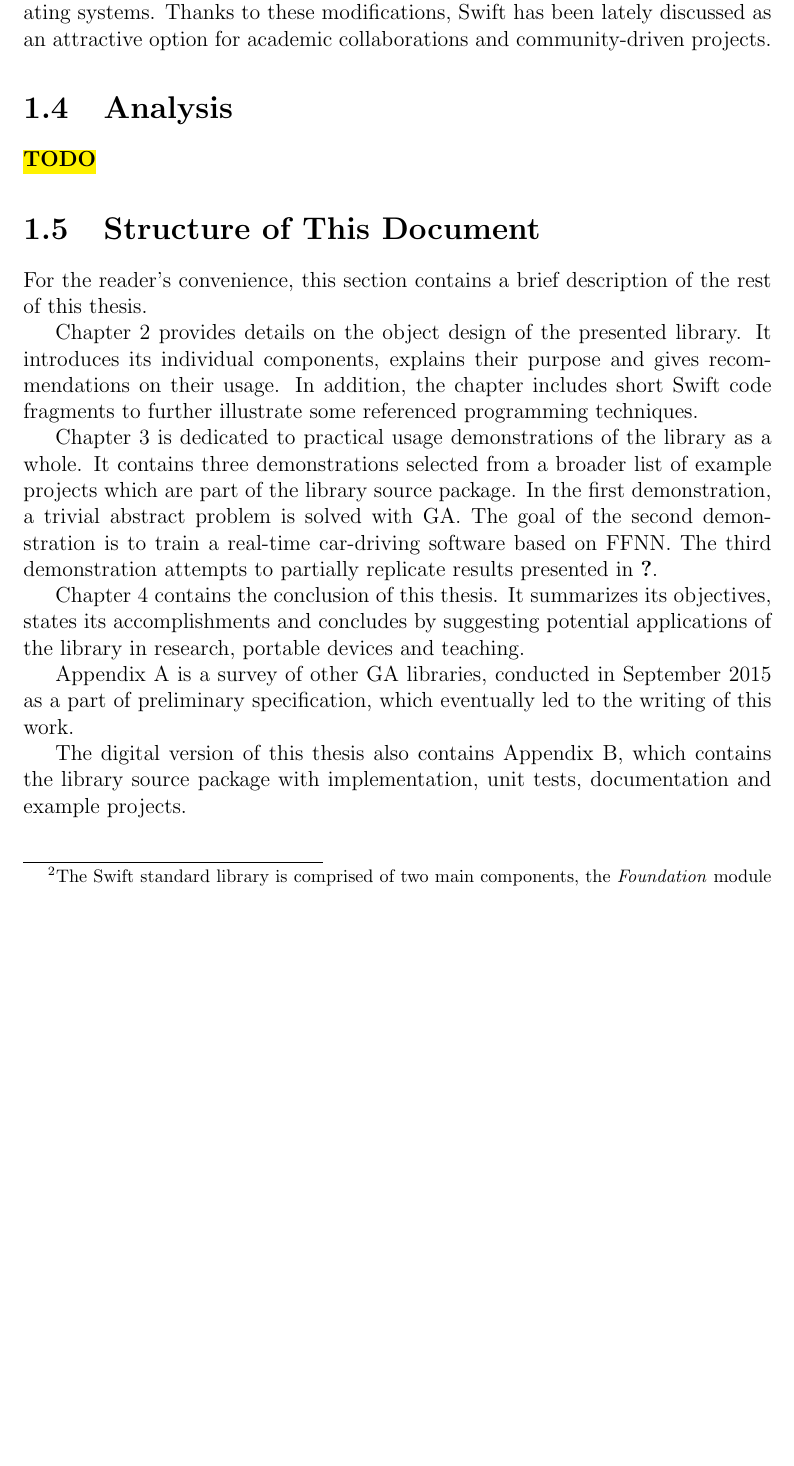
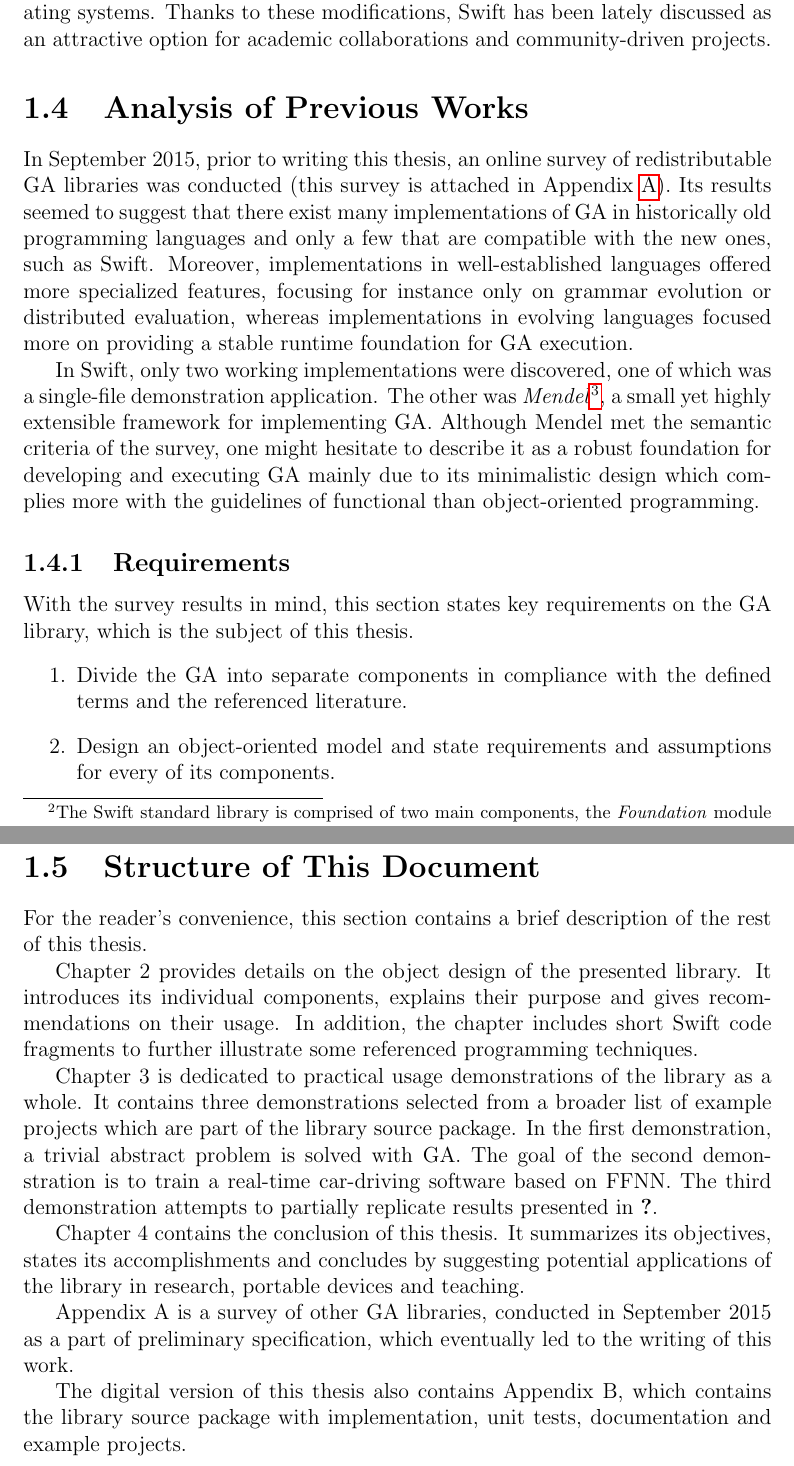
Before and after one commit to petrmanek/mff-bachelor-thesis, a LaTeX thesis (tex/thesis.tex, which reads tex/preface.tex): part of page 10 of 48 before the commit and two parts of pages 10 and 11 of 49 after it, the two joined at a grey line, cut so that both start at the same text, the shorter picture padded with empty space. Compiled offline with pdfLaTeX.

Commit message:
Finished writing the basic matter.

```diff
--- a/tex/preface.tex
+++ b/tex/preface.tex
@@ -192,5 +192,17 @@ The latest version of the language is called \textit{Swift 2.2}. Announced at th
 
 Since Fall 2015, Swift along with its standard library\footnote{The Swift standard library is comprised of two main components, the \textit{Foundation} module and the \textit{libdispatch} scheduling library.} became an open-source project, integrating itself into the LLVM (Low-level Virtual Machine), a widely-used compiler compatible with thousands of devices running Linux-based operating systems. Thanks to these modifications, Swift has been lately discussed as an attractive option for academic collaborations and community-driven projects.
 
-\section{Analysis}
-\todo
+\section{Analysis of Previous Works}
+In September 2015, prior to writing this thesis, an online survey of redistributable GA libraries was conducted (this survey is attached in Appendix \ref{appendix:survey}). Its results seemed to suggest that there exist many implementations of GA in historically old programming languages and only a few that are compatible with the new ones, such as Swift. Moreover, implementations in well-established languages offered more specialized features, focusing for instance only on grammar evolution or distributed evaluation, whereas implementations in evolving languages focused more on providing a stable runtime foundation for GA execution.
+
+In Swift, only two working implementations were discovered, one of which was a single-file demonstration application. The other was \textit{Mendel}\footnote{Mendel is available online: \url{https://github.com/saniul/Mendel}}, a small yet highly extensible framework for implementing GA. Although Mendel met the semantic criteria of the survey, one might hesitate to describe it as a robust foundation for developing and executing GA mainly due to its minimalistic design which complies more with the guidelines of functional than object-oriented programming.
+
+\subsection{Requirements}
+With the survey results in mind, this section states key requirements on the GA library, which is the subject of this thesis.
+~
+\begin{enumerate}
+	\item
+	Divide the GA into separate components in compliance with the defined terms and the referenced literature.
+
+	\item
+	Design an object-oriented model and state requirements and assumptions for every of its components.
```
Also changed, not shown: tex/appendix01.tex (+1 -1 lines), thesis.pdf, tex/preface.tex (13 more changed lines).
